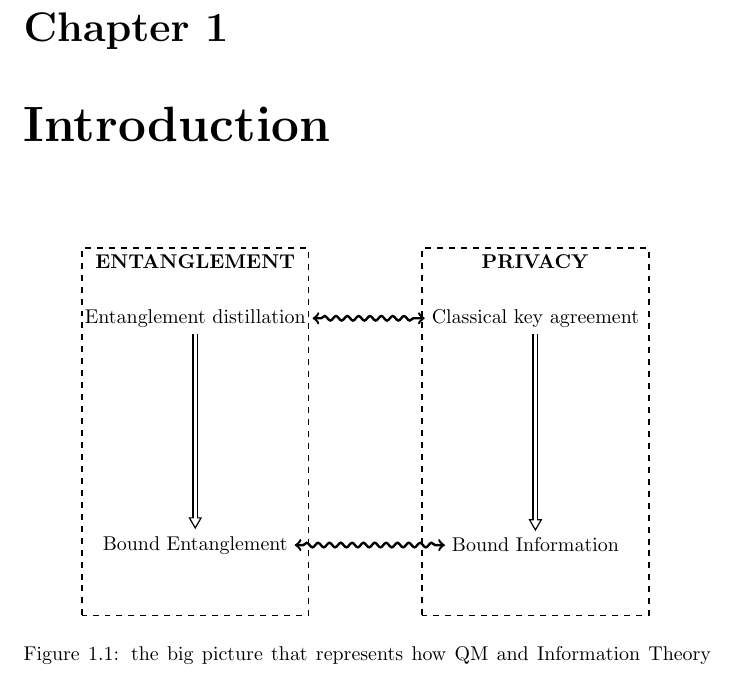
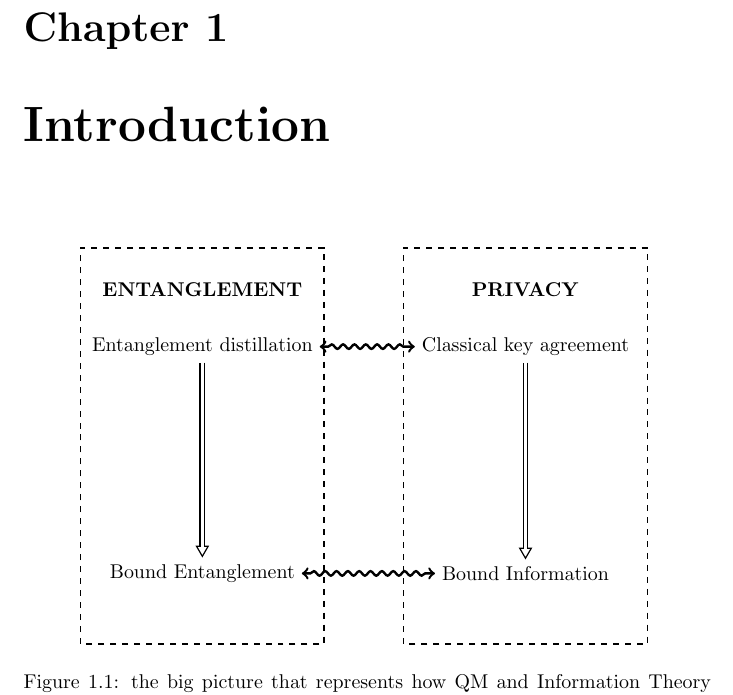
Before and after one commit to CrashingBrain/BSc_Project, a LaTeX thesis (writings/BScPro-LDolfi.tex, which reads writings/images/bigpicture.tex): part of page 3 of 16, cut so that both start at the same text. Compiled offline with pdfLaTeX.

Commit message:
resized first picture

```diff
--- a/writings/images/bigpicture.tex
+++ b/writings/images/bigpicture.tex
@@ -10,15 +10,15 @@
    postaction = {draw,line width=1.4pt, white,shorten >= 4.5pt}]
 \tikzstyle{fancyArrow} = [<->,very thick,decorate,decoration={snake,amplitude=.4mm,segment length=2mm,post length=1.5mm, pre length=1.5mm}]
 
-  \draw[thick,dashed] (-5,-3.24) rectangle (-1, 3.24);
-  \draw[thick, dashed] (1,-3.24) rectangle (5, 3.24);
+  \draw[thick,dashed] (-5,-3.24) rectangle (-0.7, 3.74);
+  \draw[thick, dashed] (0.7,-3.24) rectangle (5, 3.74);
 
-  \node[below right, anchor=center] (en) at (-3, 3)  {\textbf{ENTANGLEMENT}};
-  \node[below right, anchor=center] (pr) at (3, 3)  {\textbf{PRIVACY}};
-  \node[below right, anchor=center] (dist) at (-3, 2)  {Entanglement distillation};
-  \node[below right, anchor=center] (cka) at (3, 2)  {Classical key agreement};
-  \node[below right, anchor=center] (be) at (-3, -2)  {Bound Entanglement};
-  \node[below right, anchor=center] (bi) at (3, -2)  {Bound Information};
+  \node[ below right,  anchor=center] (en) at (-2.85, 3)  {\textbf{ENTANGLEMENT}};
+  \node[below right, anchor=center] (pr) at (2.85, 3)  {\textbf{PRIVACY}};
+  \node[below right, anchor=center] (dist) at (-2.85, 2)  {Entanglement distillation};
+  \node[below right, anchor=center] (cka) at (2.85, 2)  {Classical key agreement};
+  \node[below right, anchor=center] (be) at (-2.85, -2)  {Bound Entanglement};
+  \node[below right, anchor=center] (bi) at (2.85, -2)  {Bound Information};
   \draw[vecArrow] (dist) to (be);
   \draw[vecArrow] (cka) to (bi);
   \draw[fancyArrow] (dist) to (cka);
```
